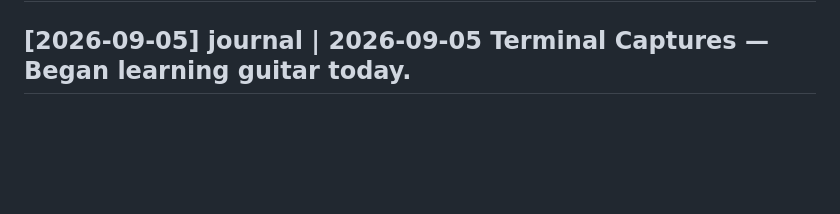
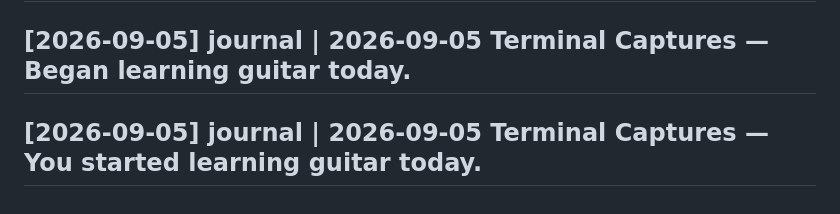
Before and after one commit to Gongwasubash/ai, a Markdown page: wiki/log.md, the part around the change. GitHub-like rendering; blank space fills up the shorter version.

Commit message:
terminal: log entry

```diff
--- a/wiki/log.md
+++ b/wiki/log.md
@@ -154,3 +154,4 @@ Chronological record of wiki activity. Append-only.
 
 ## [2026-09-05] journal | 2026-09-05 Terminal Captures — Terminal now executes the full second brain pipeline.
 ## [2026-09-05] journal | 2026-09-05 Terminal Captures — Began learning guitar today.
+## [2026-09-05] journal | 2026-09-05 Terminal Captures — You started learning guitar today.
```
